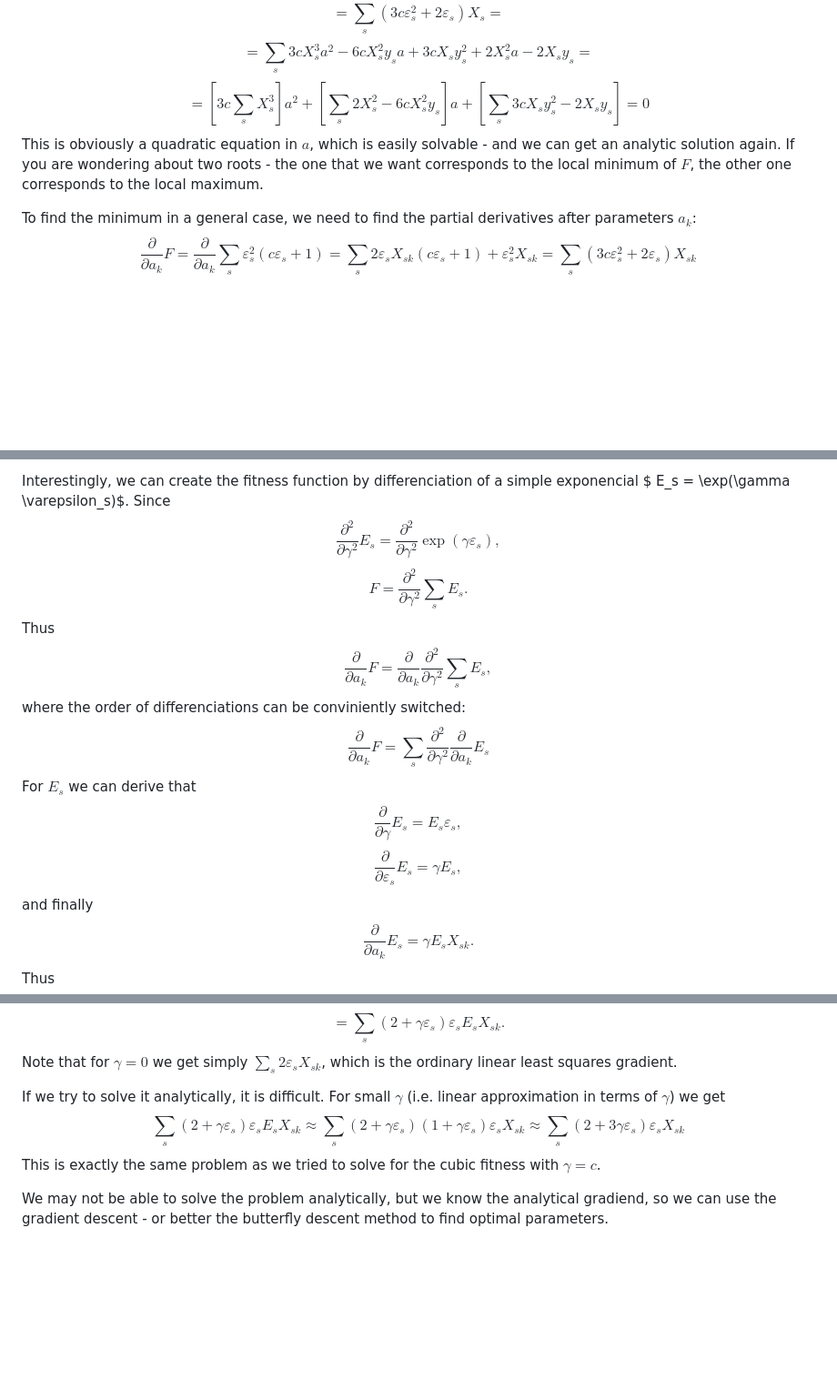
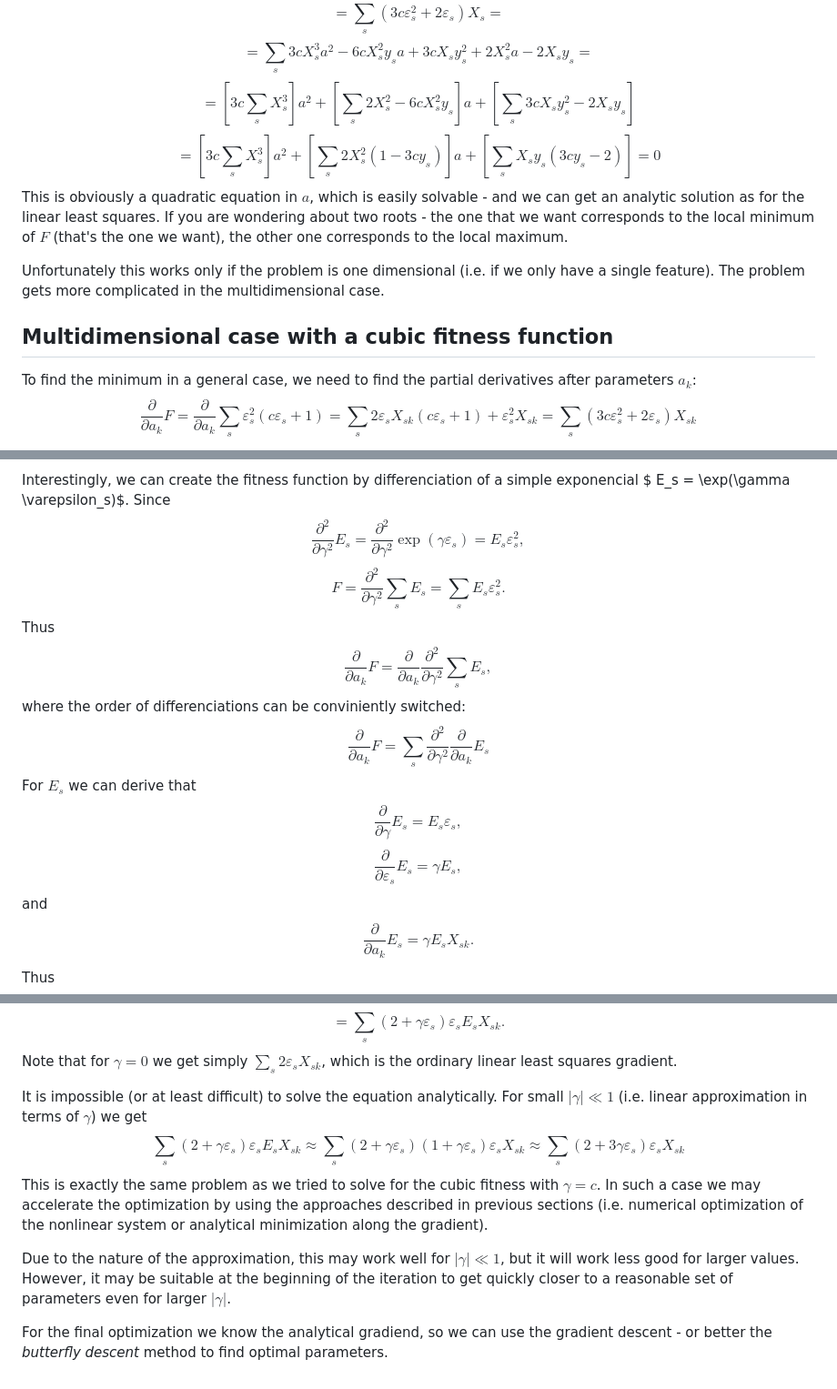
Before and after one commit to orest-d/quals, a Markdown page: doc/quantile_regression.md, 3 parts joined by grey strips. Shown at 91% size. Rendered like a GitHub page; blank space fills up the shorter version.

Commit message:
Substancial enhancements of the quantile regression document

```diff
--- a/doc/quantile_regression.md
+++ b/doc/quantile_regression.md
@@ -94,12 +94,20 @@ $$
 = \sum_s 3cX_s^3a^2 - 6cX_s^2y_sa + 3cX_sy_s^2 + 2X_s^2a-2X_sy_s =
 $$
 $$
-= \left[3c\sum_s X_s^3\right]a^2 + \left[\sum_s 2X_s^2- 6cX_s^2y_s\right]a + \left[\sum_s3cX_sy_s^2 -2X_sy_s\right] = 0
+= \left[3c\sum_s X_s^3\right]a^2 + \left[\sum_s 2X_s^2- 6cX_s^2y_s\right]a + \left[\sum_s3cX_sy_s^2 -2X_sy_s\right]
 $$
-This is obviously a quadratic equation in $a$, which is easily solvable - and we can get an analytic solution again.
+$$
+= \left[3c\sum_s X_s^3\right]a^2 + \left[\sum_s 2X_s^2(1 - 3cy_s)\right]a + \left[\sum_s X_sy_s(3cy_s -2)\right] = 0
+$$
+This is obviously a quadratic equation in $a$, which is easily solvable - and we can get an analytic solution
+as for the linear least squares.
 If you are wondering about two roots - the one that we want corresponds
-to the local minimum of $F$, the other one corresponds to the local maximum.
+to the local minimum of $F$ (that's the one we want), the other one corresponds to the local maximum.
 
+Unfortunately this works only if the problem is one dimensional (i.e. if we only have a single feature).
+The problem gets more complicated in the multidimensional case.
+
+## Multidimensional case with a cubic fitness function
 To find the minimum in a general case, we need to find the partial derivatives after parameters $a_k$:
 $$
 \frac{\partial}{\partial a_k}F
@@ -161,8 +250,8 @@ but further away than the cubic function and it always stays positive!
 
 Interestingly, we can create the fitness function by differenciation of a simple exponencial
 $ E_s = \exp(\gamma \varepsilon_s)$. Since
-$$\frac{\partial^2}{\partial \gamma^2} E_s = \frac{\partial^2}{\partial \gamma^2} \exp(\gamma \varepsilon_s),$$
-$$F = \frac{\partial^2}{\partial \gamma^2} \sum_s E_s.$$
+$$\frac{\partial^2}{\partial \gamma^2} E_s = \frac{\partial^2}{\partial \gamma^2} \exp(\gamma \varepsilon_s) = E_s \varepsilon_s^2,$$
+$$F = \frac{\partial^2}{\partial \gamma^2} \sum_s E_s = \sum_s E_s \varepsilon_s^2.$$
 Thus
 $$\frac{\partial}{\partial a_k}F = \frac{\partial}{\partial a_k}\frac{\partial^2}{\partial \gamma^2} \sum_s E_s,$$
 where the order of differenciations can be conviniently switched:
@@ -170,7 +259,7 @@ $$\frac{\partial}{\partial a_k}F = \sum_s \frac{\partial^2}{\partial \gamma^2}\f
 For $E_s$ we can derive that
 $$\frac{\partial}{\partial \gamma}E_s = E_s \varepsilon_s,$$
 $$\frac{\partial}{\partial \varepsilon_s}E_s = \gamma E_s,$$
-and finally
+and
 $$\frac{\partial}{\partial a_k}E_s = \gamma E_sX_{sk}.$$
 Thus
 $$\frac{\partial}{\partial a_k}F = \sum_s \frac{\partial^2}{\partial \gamma^2}\frac{\partial}{\partial a_k} E_s =$$
@@ -182,13 +271,19 @@ $$= \sum_s (2  + \gamma \varepsilon_s)\varepsilon_s E_s X_{sk}.$$
 Note that for $\gamma=0$ we get simply $\sum_s 2\varepsilon_s X_{sk}$, which is the ordinary linear least squares
 gradient.
 
-If we try to solve it analytically, it is difficult. For small $\gamma$ (i.e. linear approximation in terms of $\gamma$) we get
+It is impossible (or at least difficult) to solve the equation analytically. For small $|\gamma| \ll 1$ (i.e. linear approximation in terms of $\gamma$) we get
 $$\sum_s (2  + \gamma \varepsilon_s)\varepsilon_s E_s X_{sk}
 \approx \sum_s (2  + \gamma \varepsilon_s)(1  + \gamma \varepsilon_s)\varepsilon_sX_{sk}
 \approx \sum_s (2  + 3\gamma \varepsilon_s)\varepsilon_sX_{sk}
 $$
 This is exactly the same problem as we tried to solve for the cubic fitness with $\gamma=c$.
+In such a case we may accelerate the optimization by using the approaches described in previous sections
+(i.e. numerical optimization of the nonlinear system or analytical minimization along the gradient).
 
-We may not be able to solve the problem analytically,
-but we know the analytical gradiend, so we can use the gradient descent - or better
-the butterfly descent method to find optimal parameters.
+Due to the nature of the approximation, this may work well for $|\gamma|\ll 1$,
+but it will work less good for larger values. However, it may be suitable at the beginning of the iteration to get quickly closer
+to a reasonable set of parameters even for larger $|\gamma|$.
+
+For the final optimization we know the analytical gradiend,
+so we can use the gradient descent - or better
+the *butterfly descent* method to find optimal parameters.
```
Also changed, not shown: other parts of doc/quantile_regression.md (+85 -4 lines).
